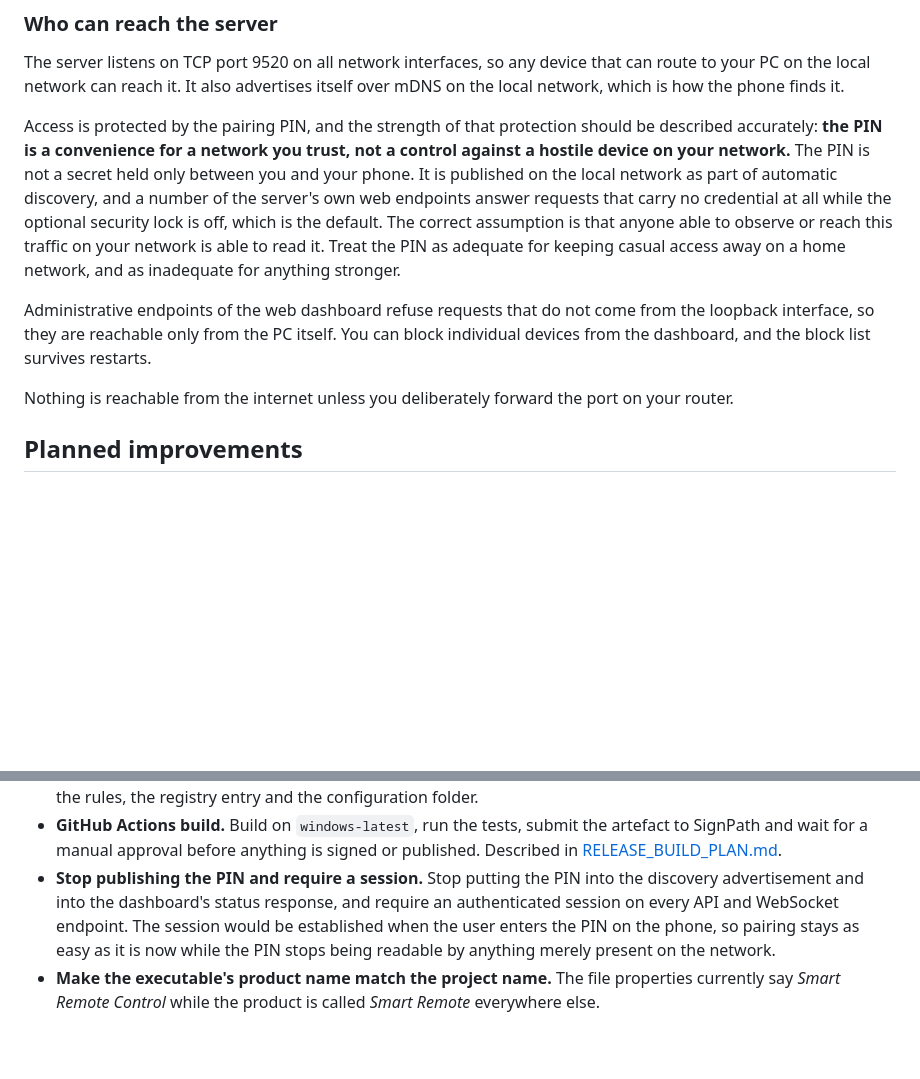
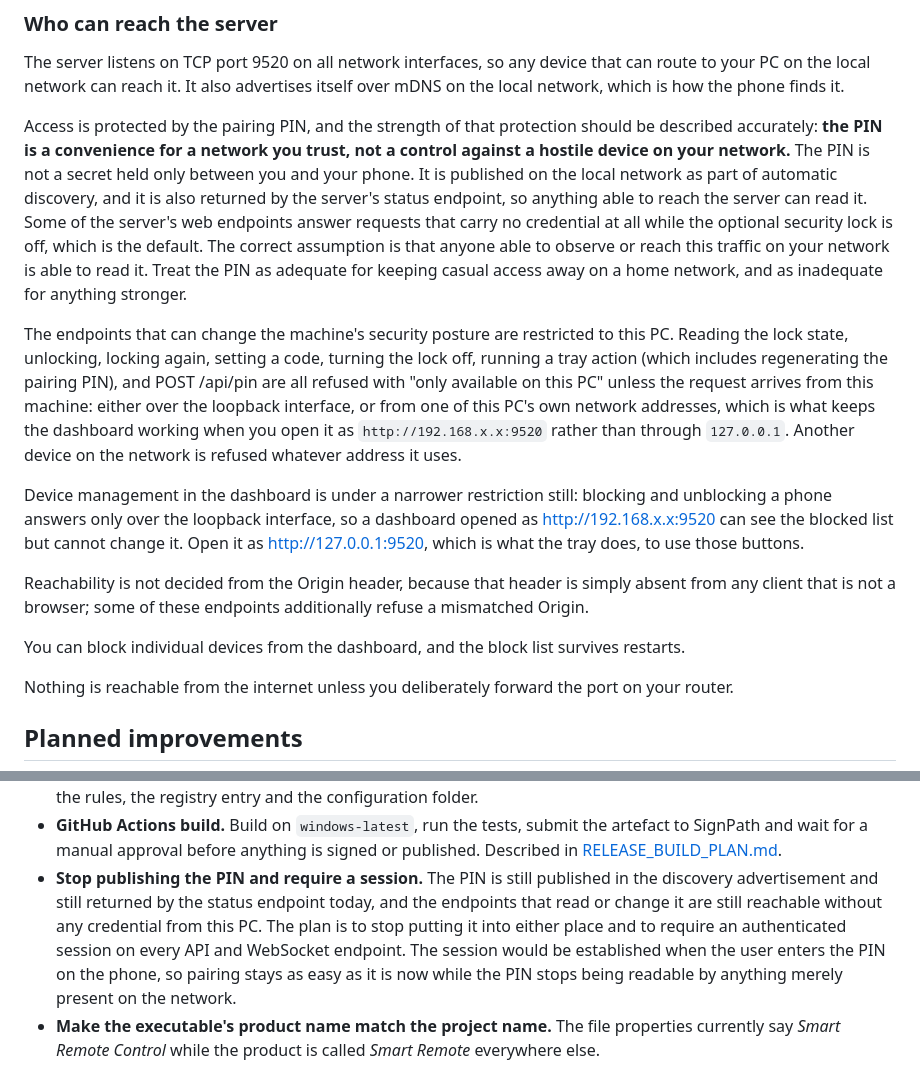
Before and after one commit to mohamedelmaz/smart-remote-app, a Markdown page: docs/CODE_SIGNING_POLICY.md, 2 parts joined by grey strips. GitHub-like rendering; blank space fills up the shorter version.

Commit message:
docs: add code signing policy and release build plan updates for v1.0.5

```diff
--- a/docs/CODE_SIGNING_POLICY.md
+++ b/docs/CODE_SIGNING_POLICY.md
@@ -157,15 +157,35 @@ Access is protected by the pairing PIN, and the strength of that protection shou
 be described accurately: **the PIN is a convenience for a network you trust, not a
 control against a hostile device on your network.** The PIN is not a secret held
 only between you and your phone. It is published on the local network as part of
-automatic discovery, and a number of the server's own web endpoints answer requests
-that carry no credential at all while the optional security lock is off, which is
-the default. The correct assumption is that anyone able to observe or reach this
-traffic on your network is able to read it. Treat the PIN as adequate for keeping
-casual access away on a home network, and as inadequate for anything stronger.
+automatic discovery, and it is also returned by the server's status endpoint, so
+anything able to reach the server can read it. Some of the server's web endpoints
+answer requests that carry no credential at all while the optional security lock is
+off, which is the default. The correct assumption is that anyone able to observe
+or reach this traffic on your network is able to read it. Treat the PIN as
+adequate for keeping casual access away on a home network, and as inadequate for
+anything stronger.
 
-Administrative endpoints of the web dashboard refuse requests that do not come
-from the loopback interface, so they are reachable only from the PC itself. You
-can block individual devices from the dashboard, and the block list survives
+The endpoints that can change the machine's security posture are restricted to
+this PC. Reading the lock state, unlocking, locking again, setting a code,
+turning the lock off, running a tray action (which includes regenerating the
+pairing PIN), and POST /api/pin are all refused with "only available on this PC"
+unless the request arrives from this machine: either over the loopback
+interface, or from one of this PC's own network addresses, which is what keeps
+the dashboard working when you open it as `http://192.168.x.x:9520` rather than
+through `127.0.0.1`. Another device on the network is refused whatever address
+it uses.
+
+Device management in the dashboard is under a narrower restriction still:
+blocking and unblocking a phone answers only over the loopback interface, so a
+dashboard opened as http://192.168.x.x:9520 can see the blocked list but cannot
+change it. Open it as http://127.0.0.1:9520, which is what the tray does, to use
+those buttons.
+
+Reachability is not decided from the Origin header, because that header is
+simply absent from any client that is not a browser; some of these endpoints
+additionally refuse a mismatched Origin.
+
+You can block individual devices from the dashboard, and the block list survives
 restarts.
 
 Nothing is reachable from the internet unless you deliberately forward the port on
@@ -191,12 +211,14 @@ none is committed to.
 - **GitHub Actions build.** Build on `windows-latest`, run the tests, submit the
   artefact to SignPath and wait for a manual approval before anything is signed or
   published. Described in [RELEASE_BUILD_PLAN.md](RELEASE_BUILD_PLAN.md).
-- **Stop publishing the PIN and require a session.** Stop putting the PIN into the
-  discovery advertisement and into the dashboard's status response, and require an
-  authenticated session on every API and WebSocket endpoint. The session would be
-  established when the user enters the PIN on the phone, so pairing stays as easy
-  as it is now while the PIN stops being readable by anything merely present on the
-  network.
+- **Stop publishing the PIN and require a session.** The PIN is still published in
+  the discovery advertisement and still returned by the status endpoint today, and
+  the endpoints that read or change it are still reachable without any credential
+  from this PC.
+  The plan is to stop putting it into either place and to require an authenticated
+  session on every API and WebSocket endpoint. The session would be established when
+  the user enters the PIN on the phone, so pairing stays as easy as it is now while
+  the PIN stops being readable by anything merely present on the network.
 - **Make the executable's product name match the project name.** The file
   properties currently say *Smart Remote Control* while the product is called
   *Smart Remote* everywhere else.
```
